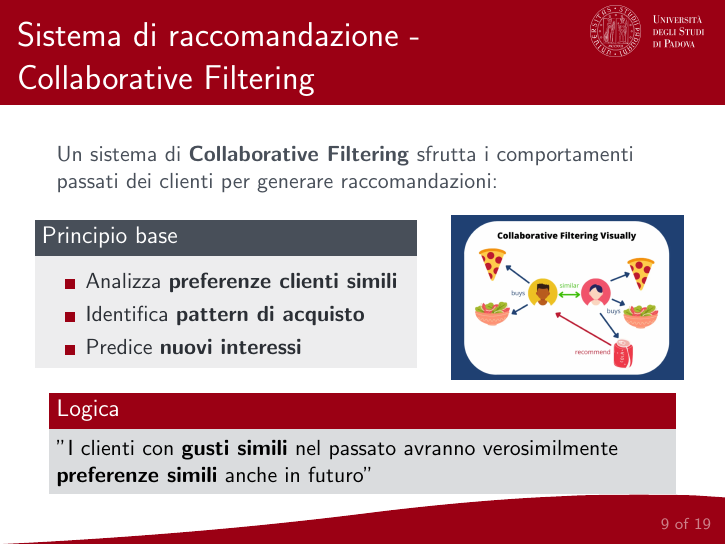
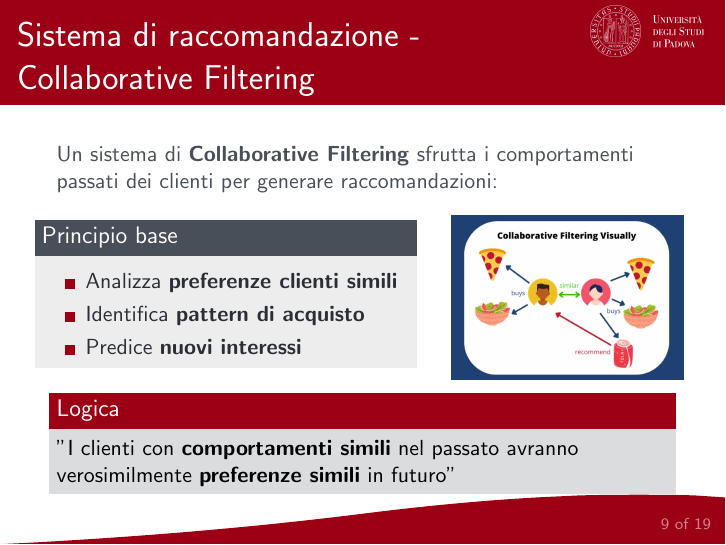
Before and after one commit to Rickyz03/Presentazione-Discussione-LT-Informatica, LaTeX slides (presentation.tex): page 9 of 19. Compiled offline with pdfLaTeX.

Commit message:
Sistemata la frase di logica del Collaborative Filtering

```diff
--- a/presentation.tex
+++ b/presentation.tex
@@ -220,7 +220,7 @@
 		\end{columns}
 
 		\begin{alertblock}{Logica}
-			"I clienti con \textbf{gusti simili} nel passato avranno verosimilmente \textbf{preferenze simili} anche in futuro"
+			"I clienti con \textbf{comportamenti simili} nel passato avranno verosimilmente \textbf{preferenze simili} in futuro"
 		\end{alertblock}
 	\end{frame}
 
```
Also changed, not shown: output/presentation.pdf.
